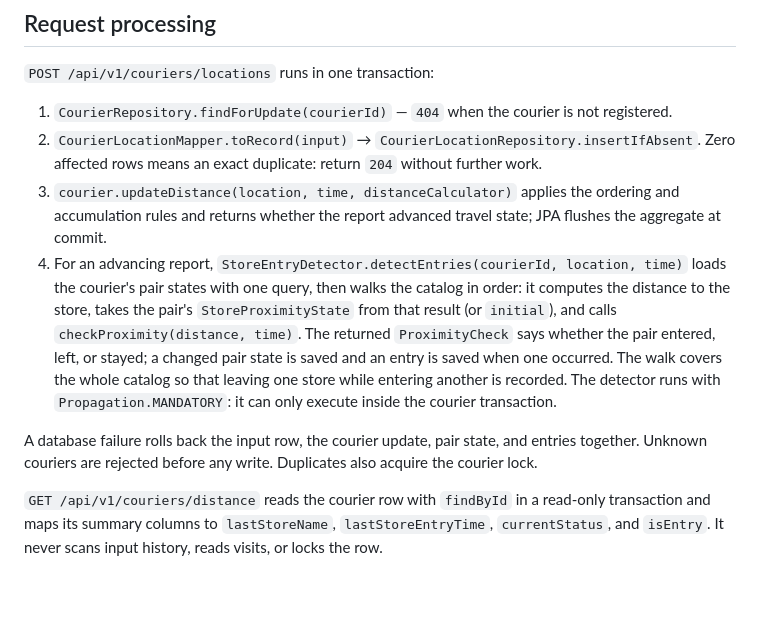
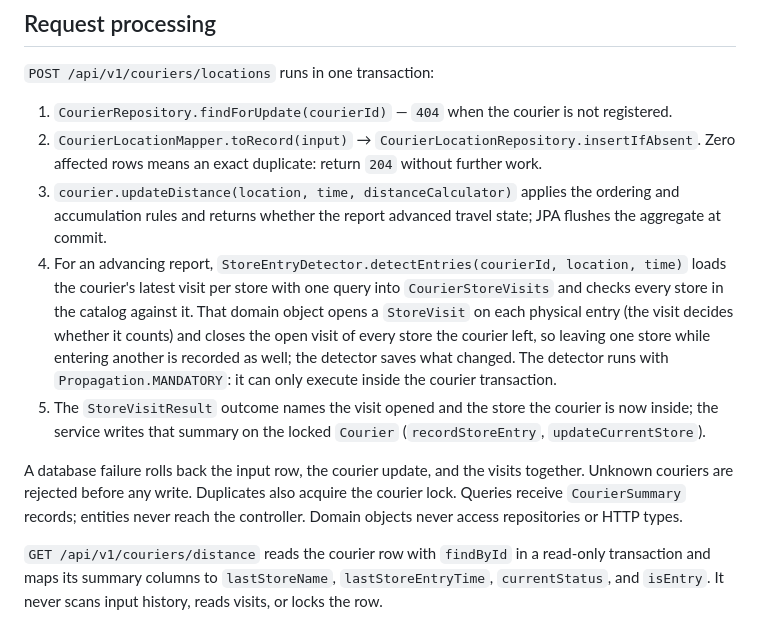
Before and after one commit to mahmutBerat/courier-tracking, a Markdown page: docs/implementation-guide.md, the part around the change. Drawn GitHub-style; blank space fills up the shorter version.

```diff
--- a/docs/implementation-guide.md
+++ b/docs/implementation-guide.md
@@ -17,18 +17,21 @@ their original spelling.
    and accumulation rules and returns whether the report advanced travel state;
    JPA flushes the aggregate at commit.
 4. For an advancing report, `StoreEntryDetector.detectEntries(courierId, location, time)`
-   loads the courier's pair states with one query, then walks the catalog in
-   order: it computes the distance to the store, takes the pair's
-   `StoreProximityState` from that result (or `initial`), and calls
-   `checkProximity(distance, time)`. The returned `ProximityCheck` says whether the
-   pair entered, left, or stayed; a changed pair state is saved and an entry is
-   saved when one occurred. The walk covers the whole catalog so that leaving one
-   store while entering another is recorded. The detector runs with
-   `Propagation.MANDATORY`: it can only execute inside the courier transaction.
+   loads the courier's latest visit per store with one query into
+   `CourierStoreVisits` and checks every store in the catalog against it. That
+   domain object opens a `StoreVisit` on each physical entry (the visit decides
+   whether it counts) and closes the open visit of every store the courier left, so
+   leaving one store while entering another is recorded as well; the detector saves
+   what changed. The detector runs with `Propagation.MANDATORY`: it can only execute
+   inside the courier transaction.
+5. The `StoreVisitResult` outcome names the visit opened and the store the courier
+   is now inside; the service writes that summary on the locked `Courier`
+   (`recordStoreEntry`, `updateCurrentStore`).
 
-A database failure rolls back the input row, the courier update, pair state, and
-entries together. Unknown couriers are rejected before any write. Duplicates also
-acquire the courier lock.
+A database failure rolls back the input row, the courier update, and the visits
+together. Unknown couriers are rejected before any write. Duplicates also acquire
+the courier lock. Queries receive `CourierSummary` records; entities never reach the
+controller. Domain objects never access repositories or HTTP types.
 
 `GET /api/v1/couriers/distance` reads the courier row with `findById` in a
 read-only transaction and maps its summary columns to `lastStoreName`,
```
Also changed, not shown: README.md (+4 -42 lines), docs/README.md (+27 -1 lines).
